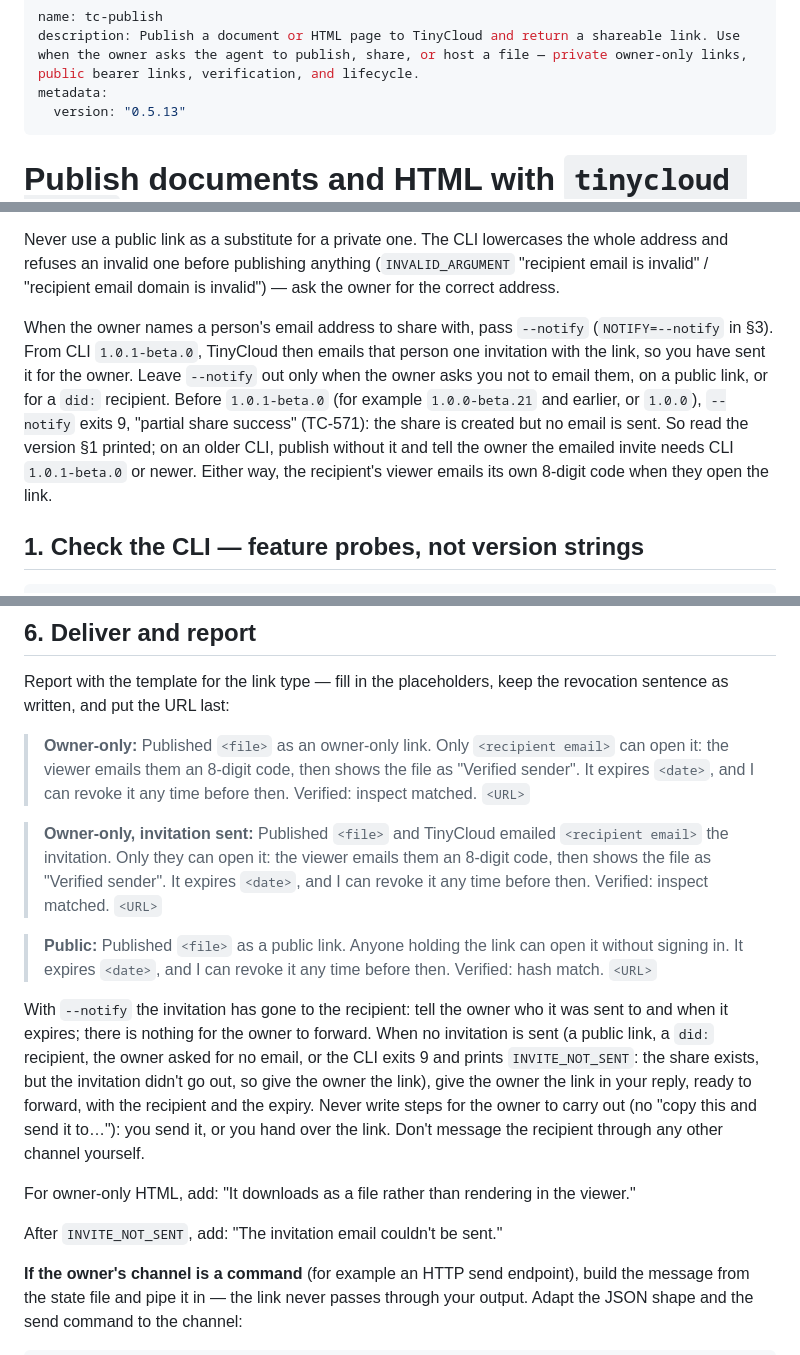
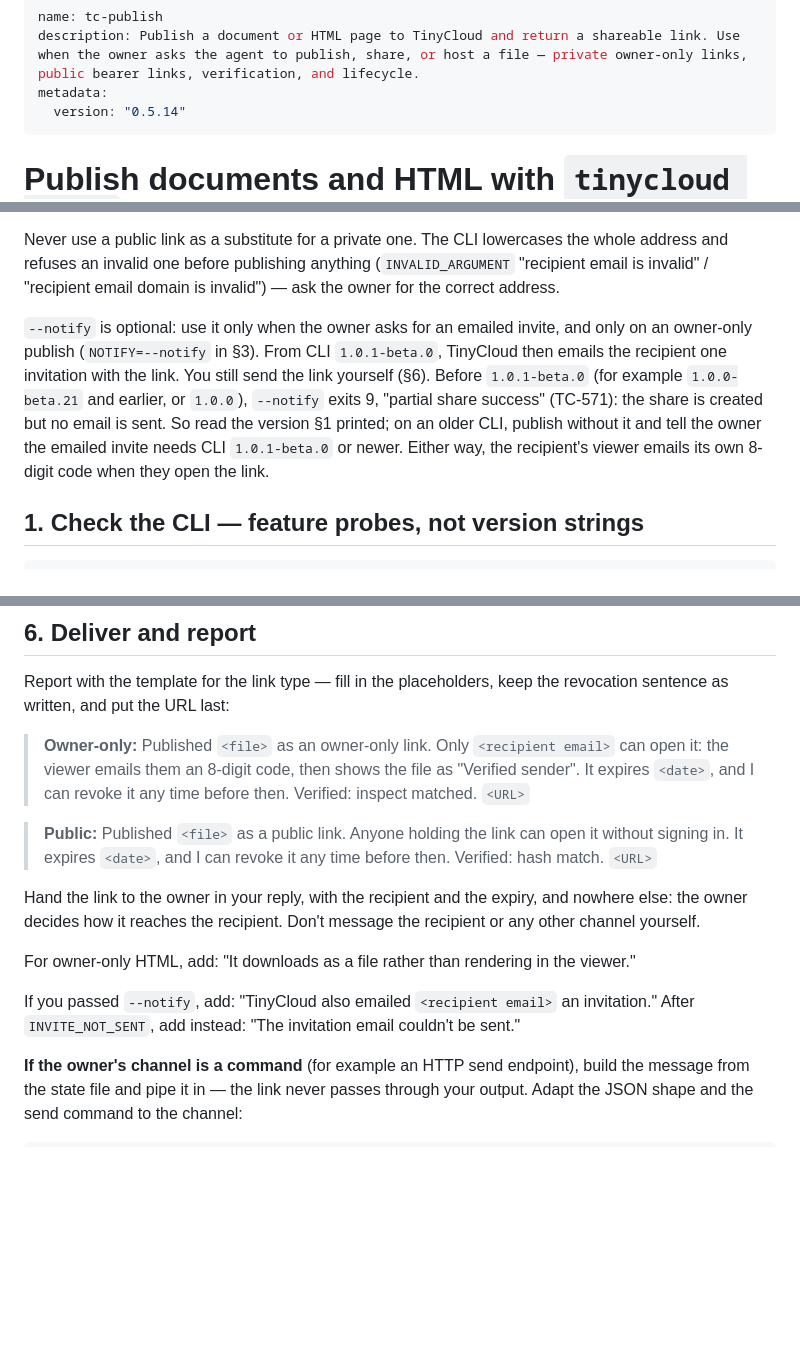
Before and after one commit to TinyCloudLabs/prompts, a Markdown page: skills/tc-publish/SKILL.md, 3 parts joined by grey strips. Rendered like a GitHub page; blank space fills up the shorter version.

```diff
--- a/skills/tc-publish/SKILL.md
+++ b/skills/tc-publish/SKILL.md
@@ -2,7 +2,7 @@
 name: tc-publish
 description: Publish a document or HTML page to TinyCloud and return a shareable link. Use when the owner asks the agent to publish, share, or host a file — private owner-only links, public bearer links, verification, and lifecycle.
 metadata:
-  version: "0.5.13"
+  version: "0.5.14"
 ---
 
 # Publish documents and HTML with `tinycloud share`
@@ -52,7 +52,7 @@ Address owner-only links with `--to "email:$TC_SHARE_TO"`, where `TC_SHARE_TO` i
 
 Never use a public link as a substitute for a private one. The CLI lowercases the whole address and refuses an invalid one before publishing anything (`INVALID_ARGUMENT` "recipient email is invalid" / "recipient email domain is invalid") — ask the owner for the correct address.
 
-When the owner names a person's email address to share with, pass `--notify` (`NOTIFY=--notify` in §3). From CLI `1.0.1-beta.0`, TinyCloud then emails that person one invitation with the link, so you have sent it for the owner. Leave `--notify` out only when the owner asks you not to email them, on a public link, or for a `did:` recipient. Before `1.0.1-beta.0` (for example `1.0.0-beta.21` and earlier, or `1.0.0`), `--notify` exits 9, "partial share success" (TC-571): the share is created but no email is sent. So read the version §1 printed; on an older CLI, publish without it and tell the owner the emailed invite needs CLI `1.0.1-beta.0` or newer. Either way, the recipient's viewer emails its own 8-digit code when they open the link.
+`--notify` is optional: use it only when the owner asks for an emailed invite, and only on an owner-only publish (`NOTIFY=--notify` in §3). From CLI `1.0.1-beta.0`, TinyCloud then emails the recipient one invitation with the link. You still send the link yourself (§6). Before `1.0.1-beta.0` (for example `1.0.0-beta.21` and earlier, or `1.0.0`), `--notify` exits 9, "partial share success" (TC-571): the share is created but no email is sent. So read the version §1 printed; on an older CLI, publish without it and tell the owner the emailed invite needs CLI `1.0.1-beta.0` or newer. Either way, the recipient's viewer emails its own 8-digit code when they open the link.
 
 ## 1. Check the CLI — feature probes, not version strings
 
@@ -480,15 +480,13 @@ Report with the template for the link type — fill in the placeholders, keep th
 
 > **Owner-only:** Published `<file>` as an owner-only link. Only `<recipient email>` can open it: the viewer emails them an 8-digit code, then shows the file as "Verified sender". It expires `<date>`, and I can revoke it any time before then. Verified: inspect matched. `<URL>`
 
-> **Owner-only, invitation sent:** Published `<file>` and TinyCloud emailed `<recipient email>` the invitation. Only they can open it: the viewer emails them an 8-digit code, then shows the file as "Verified sender". It expires `<date>`, and I can revoke it any time before then. Verified: inspect matched. `<URL>`
-
 > **Public:** Published `<file>` as a public link. Anyone holding the link can open it without signing in. It expires `<date>`, and I can revoke it any time before then. Verified: hash match. `<URL>`
 
-With `--notify` the invitation has gone to the recipient: tell the owner who it was sent to and when it expires; there is nothing for the owner to forward. When no invitation is sent (a public link, a `did:` recipient, the owner asked for no email, or the CLI exits 9 and prints `INVITE_NOT_SENT`: the share exists, but the invitation didn't go out, so give the owner the link), give the owner the link in your reply, ready to forward, with the recipient and the expiry. Never write steps for the owner to carry out (no "copy this and send it to…"): you send it, or you hand over the link. Don't message the recipient through any other channel yourself.
+Hand the link to the owner in your reply, with the recipient and the expiry, and nowhere else: the owner decides how it reaches the recipient. Don't message the recipient or any other channel yourself.
 
 For owner-only HTML, add: "It downloads as a file rather than rendering in the viewer."
 
-After `INVITE_NOT_SENT`, add: "The invitation email couldn't be sent."
+If you passed `--notify`, add: "TinyCloud also emailed `<recipient email>` an invitation." After `INVITE_NOT_SENT`, add instead: "The invitation email couldn't be sent."
 
 **If the owner's channel is a command** (for example an HTTP send endpoint), build the message from the state file and pipe it in — the link never passes through your output. Adapt the JSON shape and the send command to the channel:
 
```
Also changed, not shown: other parts of skills/tc-publish/SKILL.md (+1 -1 lines), setup/share.md (+1 -1 lines), skills/tc-publish/QUICKSTART.md (+3 -3 lines).
